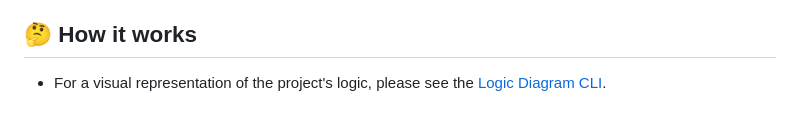
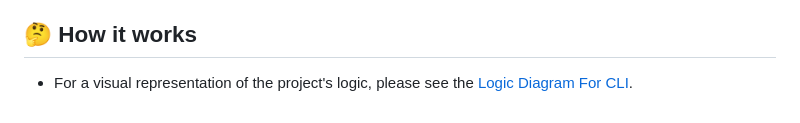
Before and after one commit to LikhithAvinash/Aggregator, a Markdown page: README.md, the part around the change. Rendered like a GitHub page.

```diff
--- a/README.md
+++ b/README.md
@@ -172,4 +172,4 @@ Instructions: Fill out the form to register your application. Once registered, y
 
 ## 🤔 How it works
 
-- For a visual representation of the project's logic, please see the [Logic Diagram CLI](logic_diagram/logic.svg).
+- For a visual representation of the project's logic, please see the [Logic Diagram For CLI](logic_diagram/logic.svg).
```
